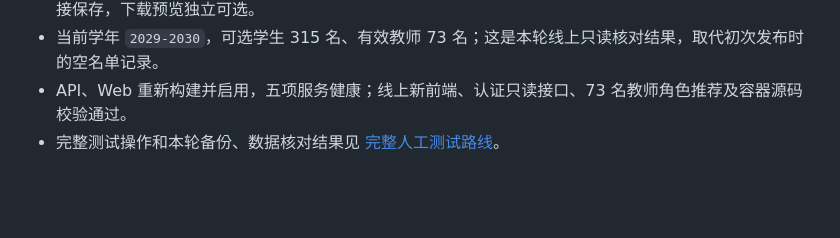
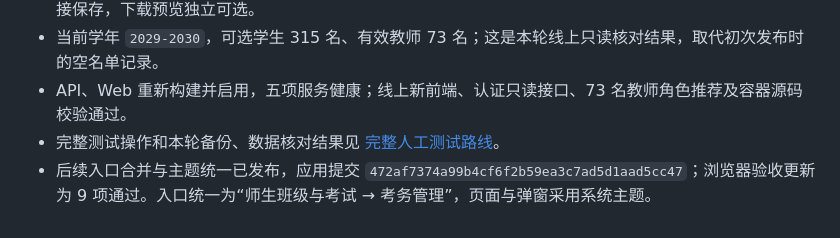
Before and after one commit to fengsihao23-eng/zhineng-wenda-zhushou, a Markdown page: docs/06-QA与验收/20261016考务管理v17验收与人工测试路线.md, the part around the change. Drawn GitHub-style; blank space fills up the shorter version.

```diff
--- a/docs/06-QA与验收/20261016考务管理v17验收与人工测试路线.md
+++ b/docs/06-QA与验收/20261016考务管理v17验收与人工测试路线.md
@@ -162,3 +162,4 @@ QA_EXAM_DATABASE_URL=postgresql+asyncpg://USER@127.0.0.1:5432/exam_v17_browser_t
 - 当前学年 `2029-2030`，可选学生 315 名、有效教师 73 名；这是本轮线上只读核对结果，取代初次发布时的空名单记录。
 - API、Web 重新构建并启用，五项服务健康；线上新前端、认证只读接口、73 名教师角色推荐及容器源码校验通过。
 - 完整测试操作和本轮备份、数据核对结果见 [完整人工测试路线](20261016考务管理截图修复完整人工测试路线.md)。
+- 后续入口合并与主题统一已发布，应用提交 `472af7374a99b4cf6f2b59ea3c7ad5d1aad5cc47`；浏览器验收更新为 9 项通过。入口统一为“师生班级与考试 → 考务管理”，页面与弹窗采用系统主题。
```
Also changed, not shown: docs/06-QA与验收/20261016考务管理截图修复完整人工测试路线.md (+3 -1 lines), docs/06-QA与验收/20261016考务管理截图反馈修复.md (+1 -0 lines).
